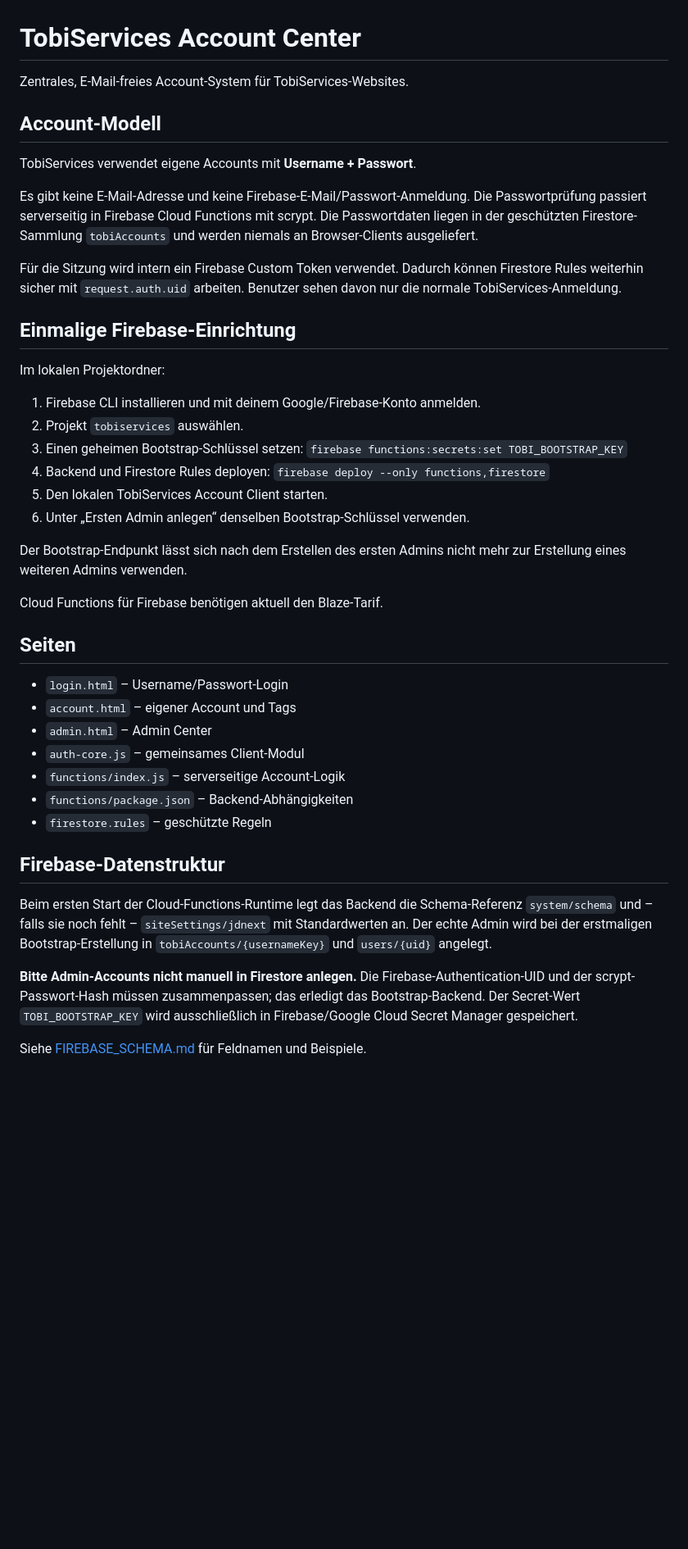
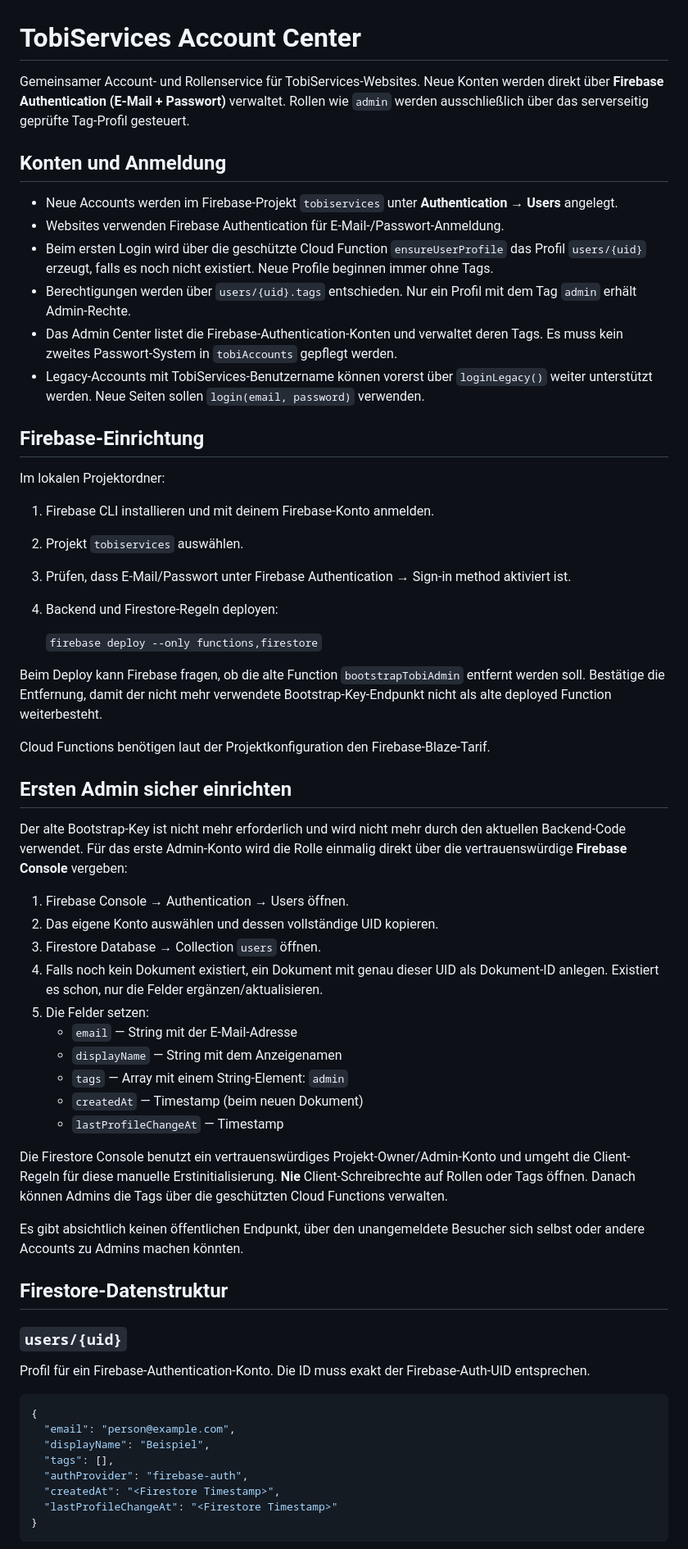
Before and after one commit to HannoNuppi/Tobiservices-Account, a Markdown page: README.md, the part around one of its changes. Shown at 82% size. Drawn GitHub-style; blank space fills up the shorter version.

Commit message:
docs: document Firebase email auth and secure tag-based admin bootstrap

````diff
--- a/README.md
+++ b/README.md
@@ -1,46 +1,64 @@
 # TobiServices Account Center
 
-Zentrales, E-Mail-freies Account-System für TobiServices-Websites.
+Gemeinsamer Account- und Rollenservice für TobiServices-Websites. Neue Konten werden direkt über **Firebase Authentication (E-Mail + Passwort)** verwaltet. Rollen wie `admin` werden ausschließlich über das serverseitig geprüfte Tag-Profil gesteuert.
 
-## Account-Modell
+## Konten und Anmeldung
 
-TobiServices verwendet eigene Accounts mit **Username + Passwort**.
+- Neue Accounts werden im Firebase-Projekt `tobiservices` unter **Authentication → Users** angelegt.
+- Websites verwenden Firebase Authentication für E-Mail-/Passwort-Anmeldung.
+- Beim ersten Login wird über die geschützte Cloud Function `ensureUserProfile` das Profil `users/{uid}` erzeugt, falls es noch nicht existiert. Neue Profile beginnen immer ohne Tags.
+- Berechtigungen werden über `users/{uid}.tags` entschieden. Nur ein Profil mit dem Tag `admin` erhält Admin-Rechte.
+- Das Admin Center listet die Firebase-Authentication-Konten und verwaltet deren Tags. Es muss kein zweites Passwort-System in `tobiAccounts` gepflegt werden.
+- Legacy-Accounts mit TobiServices-Benutzername können vorerst über `loginLegacy()` weiter unterstützt werden. Neue Seiten sollen `login(email, password)` verwenden.
 
-Es gibt keine E-Mail-Adresse und keine Firebase-E-Mail/Passwort-Anmeldung. Die Passwortprüfung passiert serverseitig in Firebase Cloud Functions mit scrypt. Die Passwortdaten liegen in der geschützten Firestore-Sammlung `tobiAccounts` und werden niemals an Browser-Clients ausgeliefert.
-
-Für die Sitzung wird intern ein Firebase Custom Token verwendet. Dadurch können Firestore Rules weiterhin sicher mit `request.auth.uid` arbeiten. Benutzer sehen davon nur die normale TobiServices-Anmeldung.
-
-## Einmalige Firebase-Einrichtung
+## Firebase-Einrichtung
 
 Im lokalen Projektordner:
 
-1. Firebase CLI installieren und mit deinem Google/Firebase-Konto anmelden.
+1. Firebase CLI installieren und mit deinem Firebase-Konto anmelden.
 2. Projekt `tobiservices` auswählen.
-3. Einen geheimen Bootstrap-Schlüssel setzen:
-   `firebase functions:secrets:set TOBI_BOOTSTRAP_KEY`
-4. Backend und Firestore Rules deployen:
+3. Prüfen, dass E-Mail/Passwort unter Firebase Authentication → Sign-in method aktiviert ist.
+4. Backend und Firestore-Regeln deployen:
+
    `firebase deploy --only functions,firestore`
-5. Den lokalen TobiServices Account Client starten.
-6. Unter „Ersten Admin anlegen“ denselben Bootstrap-Schlüssel verwenden.
 
-Der Bootstrap-Endpunkt lässt sich nach dem Erstellen des ersten Admins nicht mehr zur Erstellung eines weiteren Admins verwenden.
+Beim Deploy kann Firebase fragen, ob die alte Function `bootstrapTobiAdmin` entfernt werden soll. Bestätige die Entfernung, damit der nicht mehr verwendete Bootstrap-Key-Endpunkt nicht als alte deployed Function weiterbesteht.
 
-Cloud Functions für Firebase benötigen aktuell den Blaze-Tarif.
+Cloud Functions benötigen laut der Projektkonfiguration den Firebase-Blaze-Tarif.
 
-## Seiten
+## Ersten Admin sicher einrichten
 
-- `login.html` – Username/Passwort-Login
-- `account.html` – eigener Account und Tags
-- `admin.html` – Admin Center
-- `auth-core.js` – gemeinsames Client-Modul
-- `functions/index.js` – serverseitige Account-Logik
-- `functions/package.json` – Backend-Abhängigkeiten
-- `firestore.rules` – geschützte Regeln
+Der alte Bootstrap-Key ist nicht mehr erforderlich und wird nicht mehr durch den aktuellen Backend-Code verwendet. Für das erste Admin-Konto wird die Rolle einmalig direkt über die vertrauenswürdige **Firebase Console** vergeben:
 
-## Firebase-Datenstruktur
+1. Firebase Console → Authentication → Users öffnen.
+2. Das eigene Konto auswählen und dessen vollständige UID kopieren.
+3. Firestore Database → Collection `users` öffnen.
+4. Falls noch kein Dokument existiert, ein Dokument mit genau dieser UID als Dokument-ID anlegen. Existiert es schon, nur die Felder ergänzen/aktualisieren.
+5. Die Felder setzen:
+   - `email` — String mit der E-Mail-Adresse
+   - `displayName` — String mit dem Anzeigenamen
+   - `tags` — Array mit einem String-Element: `admin`
+   - `createdAt` — Timestamp (beim neuen Dokument)
+   - `lastProfileChangeAt` — Timestamp
 
-Beim ersten Start der Cloud-Functions-Runtime legt das Backend die Schema-Referenz `system/schema` und – falls sie noch fehlt – `siteSettings/jdnext` mit Standardwerten an. Der echte Admin wird bei der erstmaligen Bootstrap-Erstellung in `tobiAccounts/{usernameKey}` und `users/{uid}` angelegt.
+Die Firestore Console benutzt ein vertrauenswürdiges Projekt-Owner/Admin-Konto und umgeht die Client-Regeln für diese manuelle Erstinitialisierung. **Nie** Client-Schreibrechte auf Rollen oder Tags öffnen. Danach können Admins die Tags über die geschützten Cloud Functions verwalten.
 
-**Bitte Admin-Accounts nicht manuell in Firestore anlegen.** Die Firebase-Authentication-UID und der scrypt-Passwort-Hash müssen zusammenpassen; das erledigt das Bootstrap-Backend. Der Secret-Wert `TOBI_BOOTSTRAP_KEY` wird ausschließlich in Firebase/Google Cloud Secret Manager gespeichert.
+Es gibt absichtlich keinen öffentlichen Endpunkt, über den unangemeldete Besucher sich selbst oder andere Accounts zu Admins machen könnten.
 
-Siehe [FIREBASE_SCHEMA.md](FIREBASE_SCHEMA.md) für Feldnamen und Beispiele.
+## Firestore-Datenstruktur
+
+### `users/{uid}`
+
+Profil für ein Firebase-Authentication-Konto. Die ID muss exakt der Firebase-Auth-UID entsprechen.
+
+```json
+{
+  "email": "person@example.com",
+  "displayName": "Beispiel",
+  "tags": [],
+  "authProvider": "firebase-auth",
+  "createdAt": "<Firestore Timestamp>",
+  "lastProfileChangeAt": "<Firestore Timestamp>"
+}
+```
+
````
Also changed, not shown: other parts of README.md (+22 -28 lines).
